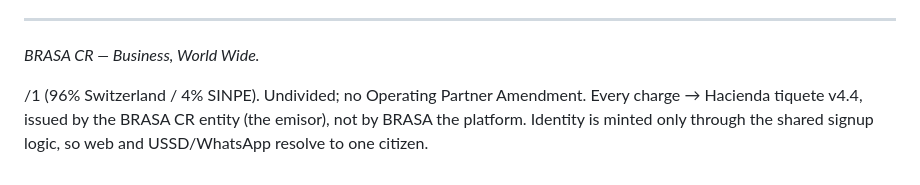
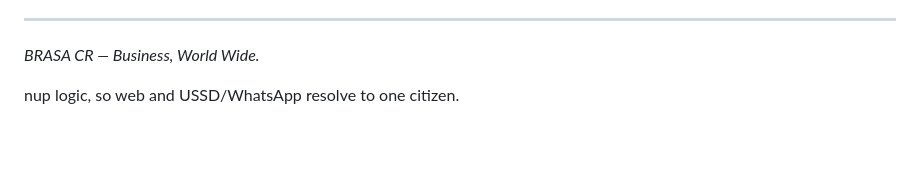
Before and after one commit to BrasaCR/brasa-business, a Markdown page: README.md, the part around the change. Rendered like a GitHub page; blank space fills up the shorter version.

Commit message:
Update README to remove outdated charge information
Removed outdated information regarding charges and identity minting.

```diff
--- a/README.md
+++ b/README.md
@@ -51,6 +51,4 @@ Identity is minted through the shared signup logic in the **`brasa-signup`** Wor
 
 *BRASA CR — Business, World Wide.*
 
-/1 (96% Switzerland / 4% SINPE). Undivided; no Operating Partner Amendment.
-Every charge → Hacienda tiquete v4.4, issued by the BRASA CR entity (the emisor), not by BRASA the platform.
-Identity is minted only through the shared signup logic, so web and USSD/WhatsApp resolve to one citizen.
+nup logic, so web and USSD/WhatsApp resolve to one citizen.
```
